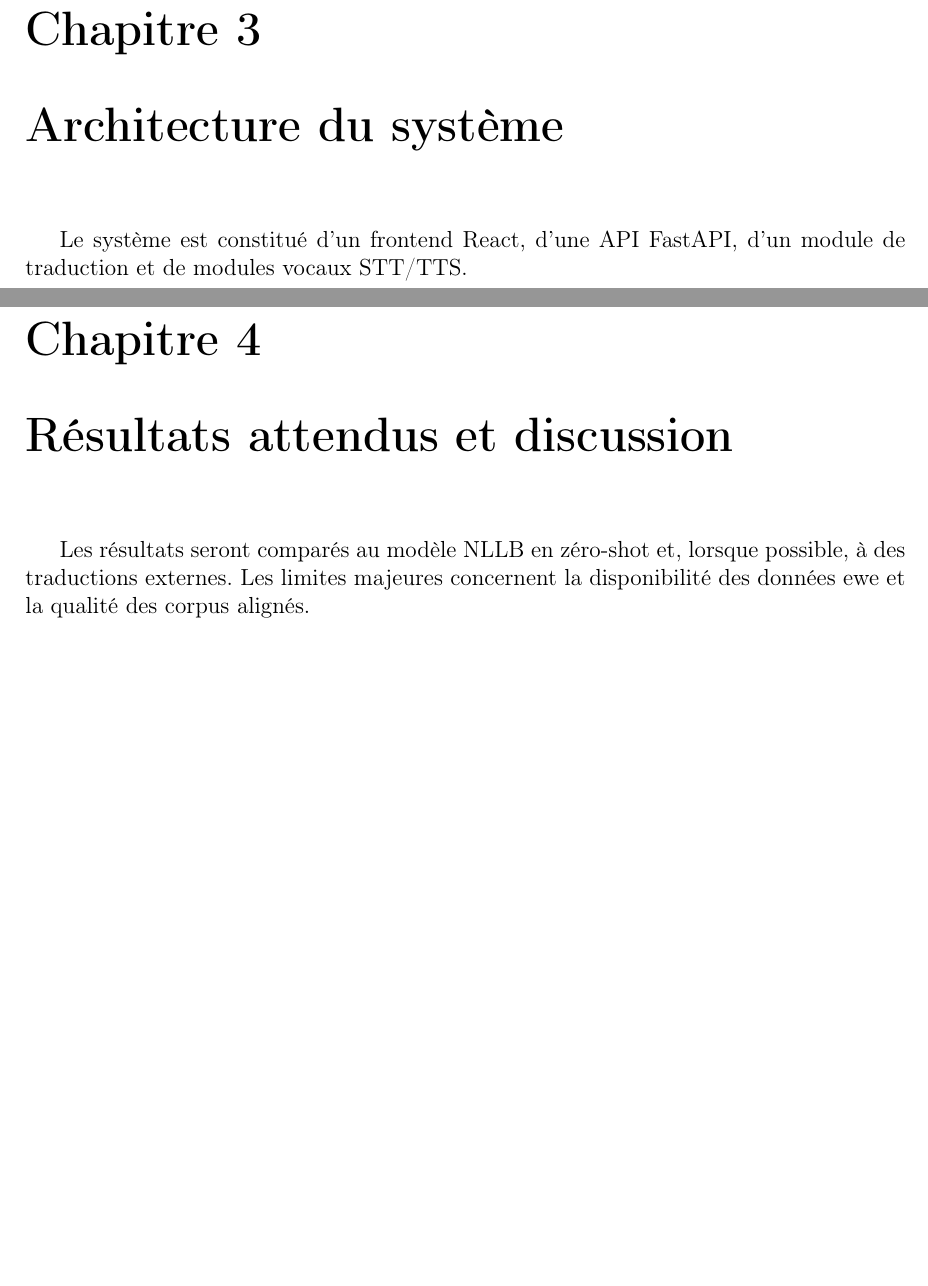
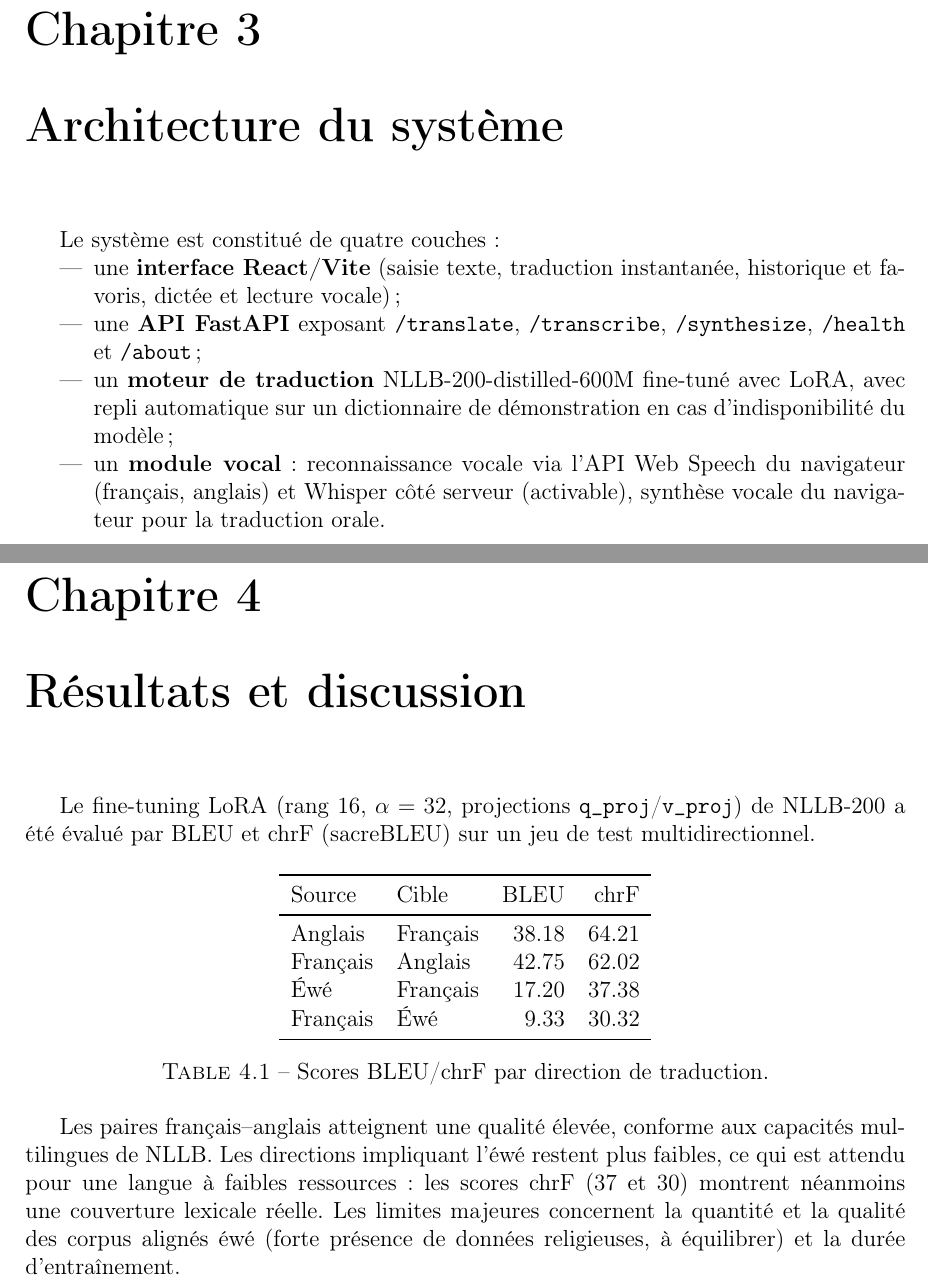
Before and after one commit to richkombate/miagbe_traduction_eng_fr_ewe-, a LaTeX document (report/main.tex): two parts of pages 6 and 7 of 9 before the commit and two parts of pages 7 and 8 of 10 after it, joined at a grey line, cut so that both start at the same text, the shorter picture padded with empty space. Compiled offline with pdfLaTeX.

Commit message:
[UPDATED] main.tex

```diff
--- a/report/main.tex
+++ b/report/main.tex
@@ -27,10 +43,33 @@ La traduction automatique constitue un enjeu majeur d'inclusion numérique. L'ew
 La méthodologie comprend la collecte de corpus parallèles, la normalisation Unicode, le fine-tuning d'un modèle NLLB-200 distilled 600M avec LoRA, et l'évaluation par BLEU, chrF, WER et CER.
 
 \chapter{Architecture du système}
-Le système est constitué d'un frontend React, d'une API FastAPI, d'un module de traduction et de modules vocaux STT/TTS.
+Le système est constitué de quatre couches :
+\begin{itemize}
+  \item une \textbf{interface React/Vite} (saisie texte, traduction instantanée, historique et favoris, dictée et lecture vocale) ;
+  \item une \textbf{API FastAPI} exposant \texttt{/translate}, \texttt{/transcribe}, \texttt{/synthesize}, \texttt{/health} et \texttt{/about} ;
+  \item un \textbf{moteur de traduction} NLLB-200-distilled-600M fine-tuné avec LoRA, avec repli automatique sur un dictionnaire de démonstration en cas d'indisponibilité du modèle ;
+  \item un \textbf{module vocal} : reconnaissance vocale via l'API Web Speech du navigateur (français, anglais) et Whisper côté serveur (activable), synthèse vocale du navigateur pour la traduction orale.
+\end{itemize}
 
-\chapter{Résultats attendus et discussion}
-Les résultats seront comparés au modèle NLLB en zéro-shot et, lorsque possible, à des traductions externes. Les limites majeures concernent la disponibilité des données ewe et la qualité des corpus alignés.
+\chapter{Résultats et discussion}
+Le fine-tuning LoRA (rang 16, $\alpha=32$, projections \texttt{q\_proj}/\texttt{v\_proj}) de NLLB-200 a été évalué par BLEU et chrF (sacreBLEU) sur un jeu de test multidirectionnel.
+
+\begin{table}[h]
+\centering
+\begin{tabular}{llrr}
+\toprule
+Source & Cible & BLEU & chrF \\
+\midrule
+Anglais & Français & 38.18 & 64.21 \\
+Français & Anglais & 42.75 & 62.02 \\
+Éwé & Français & 17.20 & 37.38 \\
+Français & Éwé & 9.33 & 30.32 \\
+\bottomrule
+\end{tabular}
+\caption{Scores BLEU/chrF par direction de traduction.}
+\end{table}
+
+Les paires français--anglais atteignent une qualité élevée, conforme aux capacités multilingues de NLLB. Les directions impliquant l'éwé restent plus faibles, ce qui est attendu pour une langue à faibles ressources : les scores chrF (37 et 30) montrent néanmoins une couverture lexicale réelle. Les limites majeures concernent la quantité et la qualité des corpus alignés éwé (forte présence de données religieuses, à équilibrer) et la durée d'entraînement.
 
 \chapter{Conclusion}
 Le projet constitue une base crédible pour explorer la traduction automatique des langues africaines à faibles ressources dans un contexte universitaire.
```
Also changed, not shown: report/main.tex (22 more changed lines).
